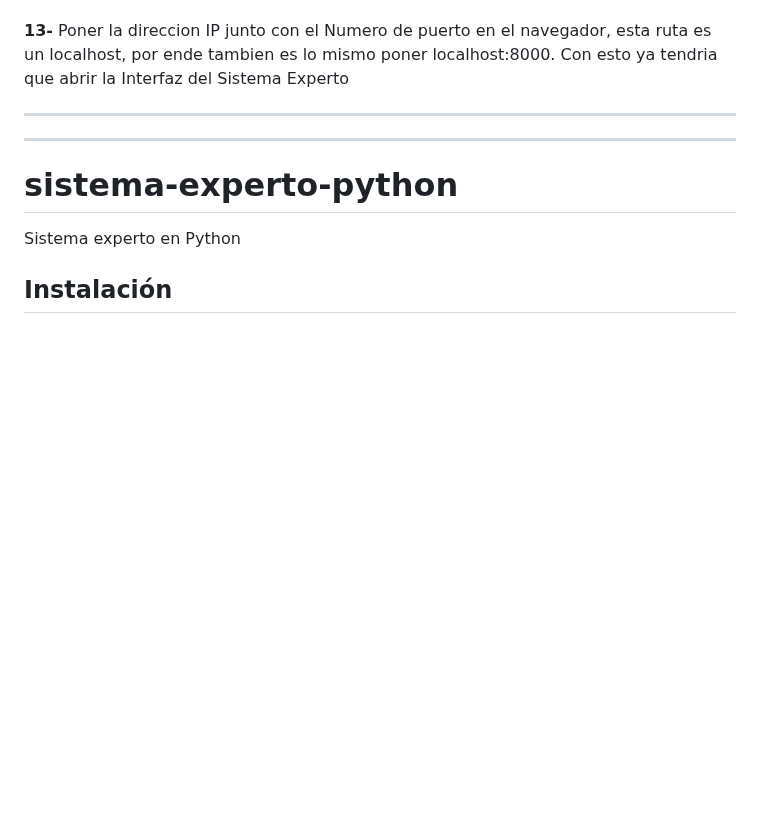
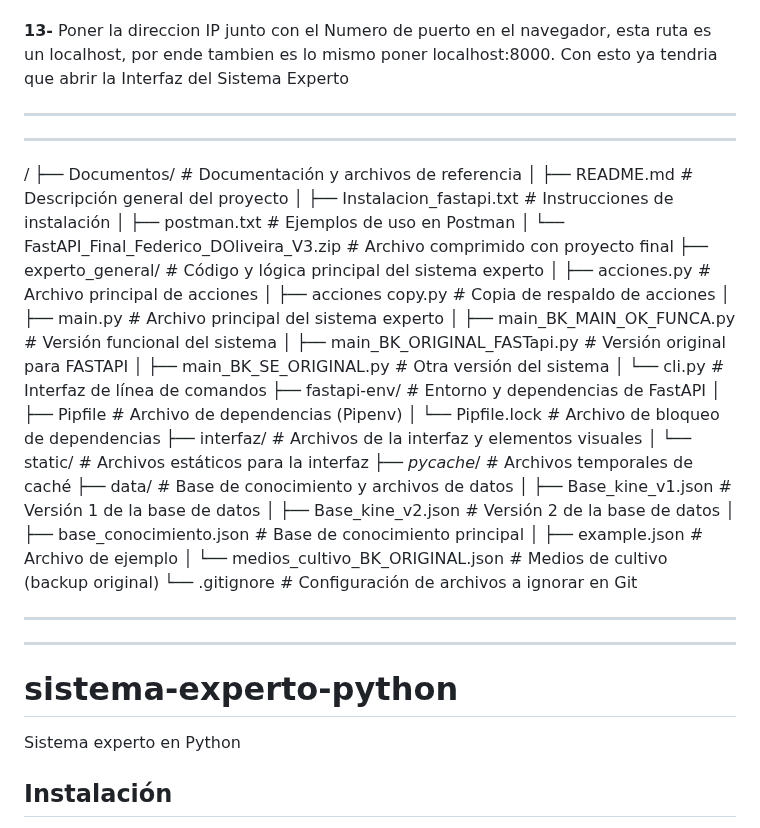
Before and after one commit to edfedo/FastAPI, a Markdown page: README.md, the part around the change. Drawn GitHub-style; blank space fills up the shorter version.

```diff
--- a/README.md
+++ b/README.md
@@ -79,6 +79,38 @@ Con esto ya tendria que abrir la Interfaz del Sistema Experto
 -------------------------
 -------------------------
 
+/
+├── Documentos/                        # Documentación y archivos de referencia
+│   ├── README.md                      # Descripción general del proyecto
+│   ├── Instalacion_fastapi.txt        # Instrucciones de instalación
+│   ├── postman.txt                    # Ejemplos de uso en Postman
+│   └── FastAPI_Final_Federico_DOliveira_V3.zip  # Archivo comprimido con proyecto final
+├── experto_general/                   # Código y lógica principal del sistema experto
+│   ├── acciones.py                    # Archivo principal de acciones
+│   ├── acciones copy.py               # Copia de respaldo de acciones
+│   ├── main.py                        # Archivo principal del sistema experto
+│   ├── main_BK_MAIN_OK_FUNCA.py       # Versión funcional del sistema
+│   ├── main_BK_ORIGINAL_FASTapi.py    # Versión original para FASTAPI
+│   ├── main_BK_SE_ORIGINAL.py         # Otra versión del sistema
+│   └── cli.py                         # Interfaz de línea de comandos
+├── fastapi-env/                       # Entorno y dependencias de FastAPI
+│   ├── Pipfile                        # Archivo de dependencias (Pipenv)
+│   └── Pipfile.lock                   # Archivo de bloqueo de dependencias
+├── interfaz/                          # Archivos de la interfaz y elementos visuales
+│   └── static/                        # Archivos estáticos para la interfaz
+├── _pycache_/                         # Archivos temporales de caché
+├── data/                              # Base de conocimiento y archivos de datos
+│   ├── Base_kine_v1.json              # Versión 1 de la base de datos
+│   ├── Base_kine_v2.json              # Versión 2 de la base de datos
+│   ├── base_conocimiento.json         # Base de conocimiento principal
+│   ├── example.json                   # Archivo de ejemplo
+│   └── medios_cultivo_BK_ORIGINAL.json # Medios de cultivo (backup original)
+└── .gitignore                         # Configuración de archivos a ignorar en Git
+
+
+-------------------------
+-------------------------
+
 # sistema-experto-python
 Sistema experto en Python
 
```
